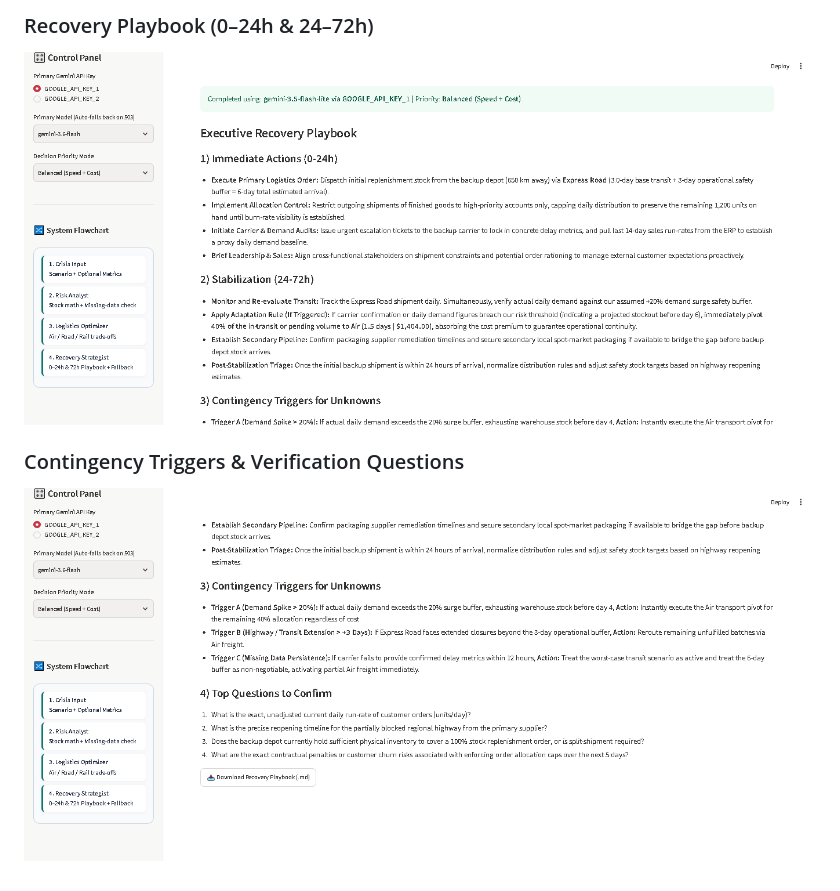
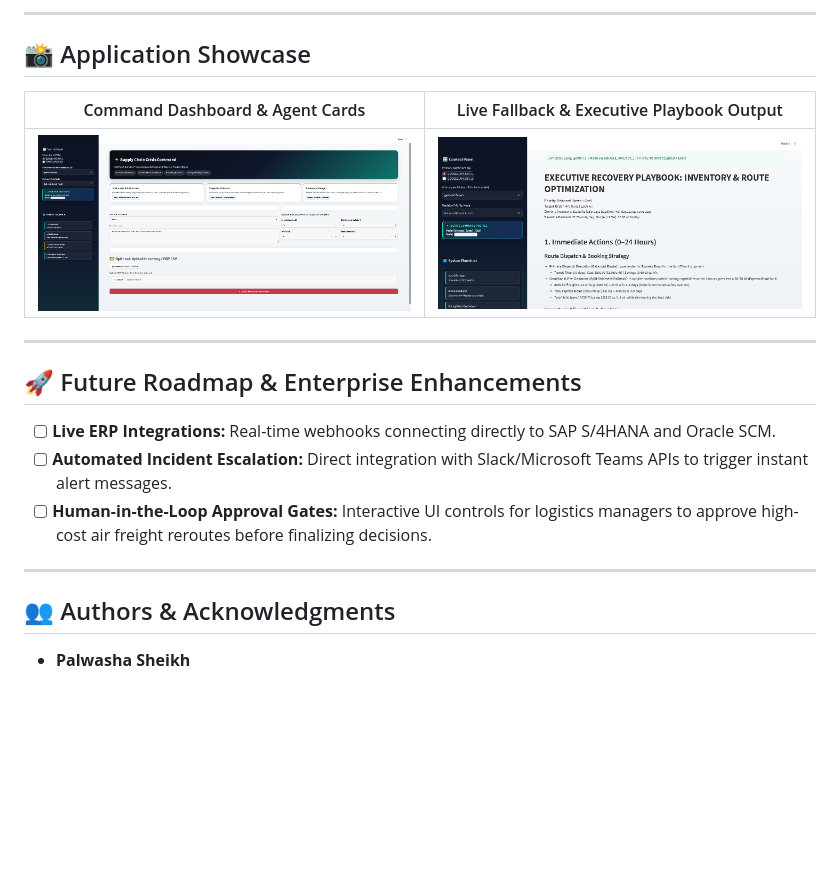
Before and after one commit to palwashamushtaq123/agentic-supply-chain-recovery, a Markdown page: README.md, the part around one of its changes. Rendered like a GitHub page; pictures changed too: sample/dashboard.png, sample/playbook_1.png, sample/playbook_2.png; blank space fills up the shorter version.

Commit message:
add pdf_export.py sample_inventory.csv styles.py and all updated folders

```diff
--- a/README.md
+++ b/README.md
@@ -100,6 +140,22 @@ flowchart LR
 
-### Recovery Playbook (0–24h & 24–72h)
-![Recovery Playbook](sample/playbook_1.png)
+---
 
-### Contingency Triggers & Verification Questions
-![Contingency Triggers](sample/playbook_2.png)
+## 📸 Application Showcase
+
+| Command Dashboard & Agent Cards | Live Fallback & Executive Playbook Output |
+| :---: | :---: |
+| ![Command Dashboard](sample/dashboard.png) | ![Recovery Playbook](sample/playbook_1.png) |
+
+---
+
+## 🚀 Future Roadmap & Enterprise Enhancements
+
+- [ ] **Live ERP Integrations:** Real-time webhooks connecting directly to SAP S/4HANA and Oracle SCM.
+- [ ] **Automated Incident Escalation:** Direct integration with Slack/Microsoft Teams APIs to trigger instant alert messages.
+- [ ] **Human-in-the-Loop Approval Gates:** Interactive UI controls for logistics managers to approve high-cost air freight reroutes before finalizing decisions.
+
+---
+
+## 👥 Authors & Acknowledgments
+
+* **Palwasha Sheikh**
```
Also changed, not shown: other parts of README.md (+99 -59 lines), sample/playbook_3.png (added), 5 other files.
